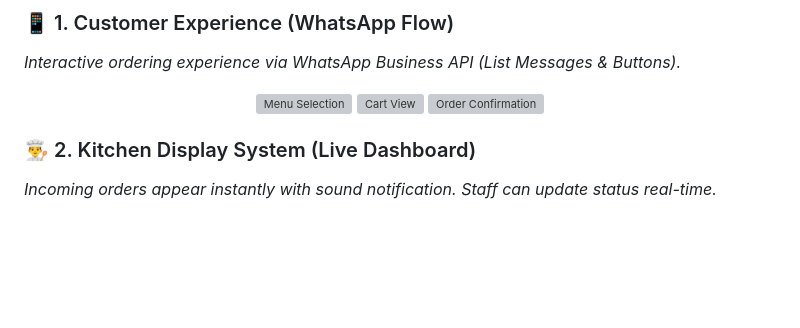
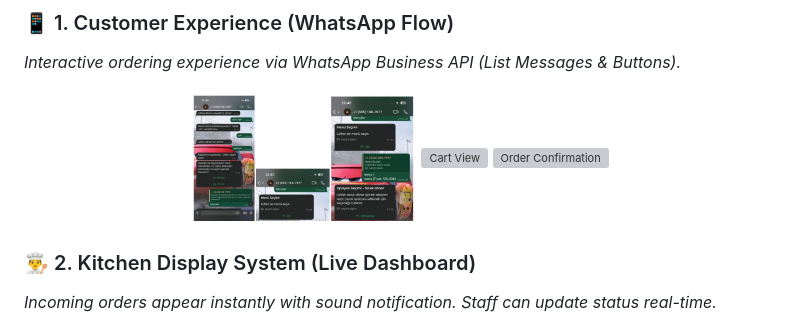
Before and after one commit to fada00/Order-Automation-Bot-via-Whatsapp, a Markdown page: README.md, the part around the change. Drawn GitHub-style; blank space fills up the shorter version; grey boxes are pictures that could not be loaded.

Commit message:
Fix image path in WhatsApp flow section

```diff
--- a/README.md
+++ b/README.md
@@ -58,7 +58,7 @@ The admin panel (`menu.html`) allows for instant business logic changes without
 ### 📱 1. Customer Experience (WhatsApp Flow)
 *Interactive ordering experience via WhatsApp Business API (List Messages & Buttons).*
 <p align="center">
-  <img src="screenshots/wp_flow_1.jpeg" width="30%" alt="Menu Selection">
+  <img src="Screenshots/wp_flow_1.jpeg" width="30%" alt="Menu Selection">
   <img src="screenshots/wp_flow_2.jpeg" width="30%" alt="Cart View">
   <img src="screenshots/wp_flow_3.jpeg" width="30%" alt="Order Confirmation">
 </p>
```
